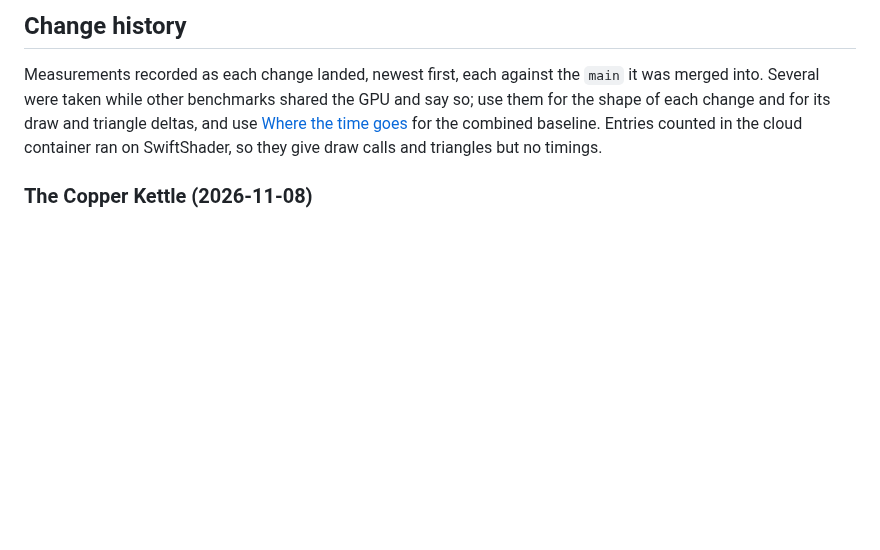
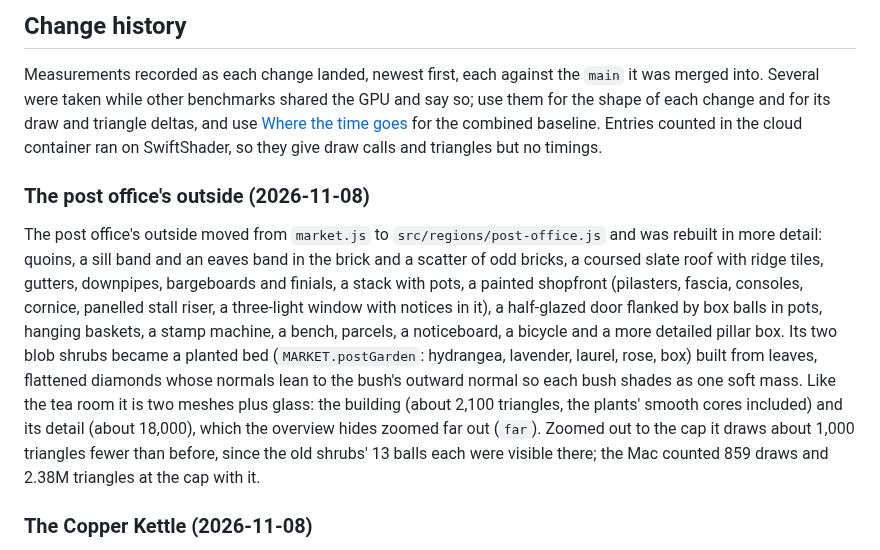
Before and after one commit to brian-bell/willowmere, a Markdown page: docs/performance.md, the part around the change. Rendered like a GitHub page; blank space fills up the shorter version.

Commit message:
Record the post office outside's numbers in performance.md
Co-Authored-By: Claude Opus 5.5 <noreply@anthropic.com>
Claude-Session: https://claude.ai/code/session_01NTzEh7upLTaEbN8VbychNx

```diff
--- a/docs/performance.md
+++ b/docs/performance.md
@@ -293,6 +293,10 @@ These tests assert rendering work and behaviour instead of a machine-dependent F
 ## Change history
 
 Measurements recorded as each change landed, newest first, each against the `main` it was merged into. Several were taken while other benchmarks shared the GPU and say so; use them for the shape of each change and for its draw and triangle deltas, and use [Where the time goes](#where-the-time-goes-2026-10-30) for the combined baseline. Entries counted in the cloud container ran on SwiftShader, so they give draw calls and triangles but no timings.
+
+### The post office's outside (2026-11-08)
+
+The post office's outside moved from `market.js` to `src/regions/post-office.js` and was rebuilt in more detail: quoins, a sill band and an eaves band in the brick and a scatter of odd bricks, a coursed slate roof with ridge tiles, gutters, downpipes, bargeboards and finials, a stack with pots, a painted shopfront (pilasters, fascia, consoles, cornice, panelled stall riser, a three-light window with notices in it), a half-glazed door flanked by box balls in pots, hanging baskets, a stamp machine, a bench, parcels, a noticeboard, a bicycle and a more detailed pillar box. Its two blob shrubs became a planted bed (`MARKET.postGarden`: hydrangea, lavender, laurel, rose, box) built from leaves, flattened diamonds whose normals lean to the bush's outward normal so each bush shades as one soft mass. Like the tea room it is two meshes plus glass: the building (about 2,100 triangles, the plants' smooth cores included) and its detail (about 18,000), which the overview hides zoomed far out (`far`). Zoomed out to the cap it draws about 1,000 triangles fewer than before, since the old shrubs' 13 balls each were visible there; the Mac counted 859 draws and 2.38M triangles at the cap with it.
 
 ### The Copper Kettle (2026-11-08)
 
```
